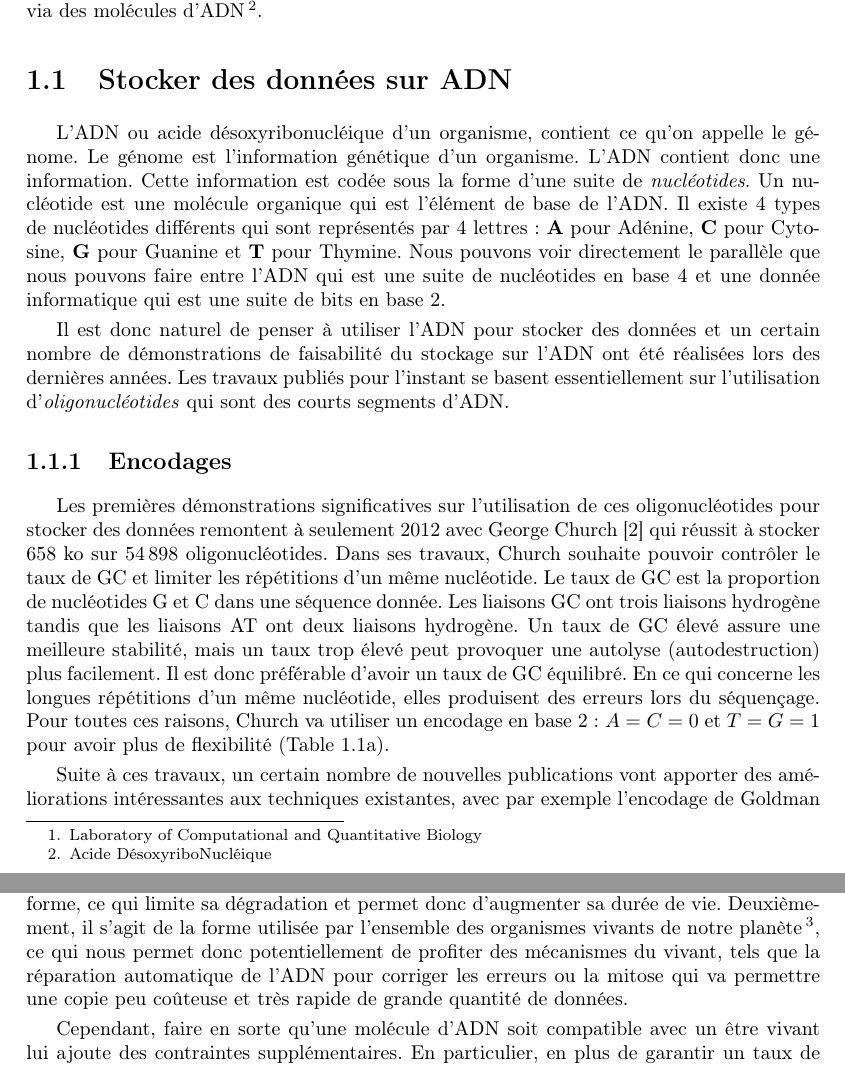
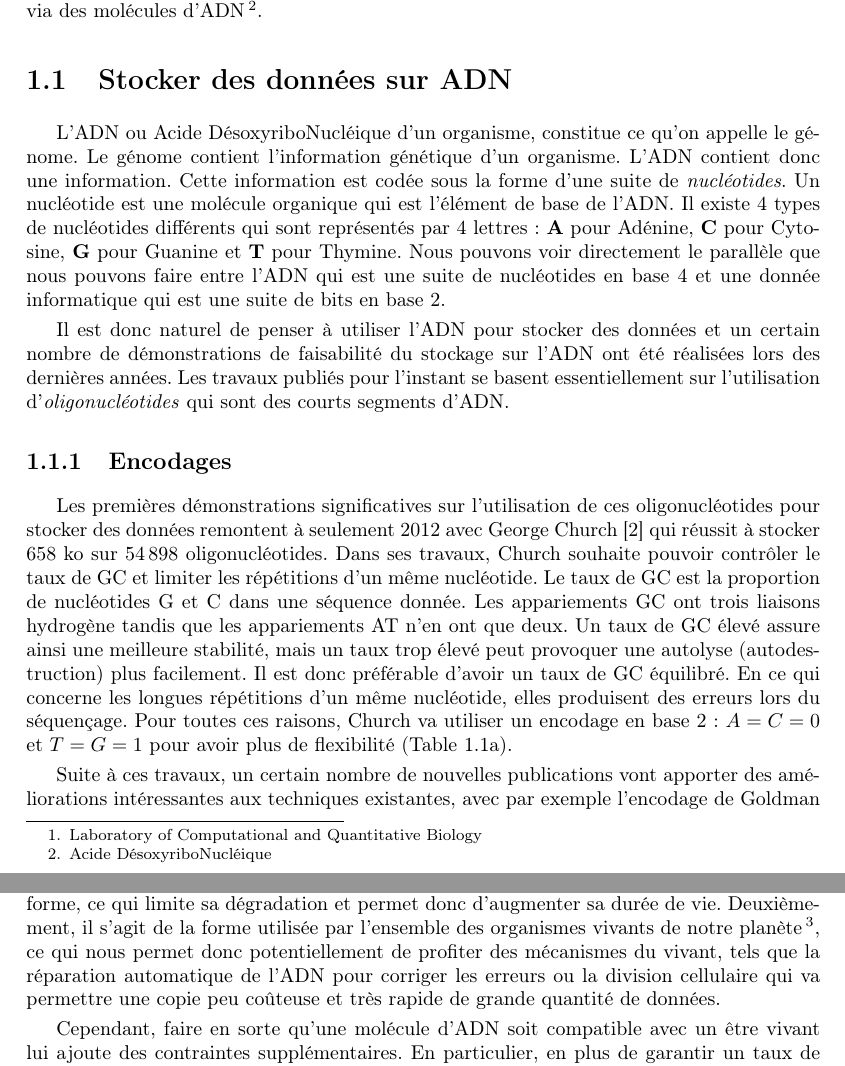
Before and after one commit to n-peugnet/dna-backup, a LaTeX document (pdf/doc.tex): two parts of pages 3 and 4 of 17, joined at a grey line, cut so that both start at the same text. Compiled offline with pdfLaTeX.

Commit message:
some corrections by Pr. Choupichou

```diff
--- a/pdf/doc.tex
+++ b/pdf/doc.tex
@@ -91,8 +91,8 @@ Ce stage a été réalisé dans le cadre du projet DNA-Drive, un système dével
 
 \section{Stocker des données sur ADN}
 
-L’\ac{adn} ou acide désoxyribonucléique d’un organisme, contient ce qu’on appelle le génome.
-Le génome est l’information génétique d’un organisme. L’\ac{adn} contient donc une information.
+L’\ac{adn} ou Acide DésoxyriboNucléique d’un organisme, constitue ce qu’on appelle le génome.
+Le génome contient l’information génétique d’un organisme. L’\ac{adn} contient donc une information.
 Cette information est codée sous la forme d’une suite de \emph{nucléotides}.
 Un nucléotide est une molécule organique qui est l’élément de base de l’\ac{adn}.
 Il existe 4 types de nucléotides différents qui sont représentés par 4 lettres : \textbf{A} pour Adénine, \textbf{C} pour Cytosine, \textbf{G} pour Guanine et \textbf{T} pour Thymine.
@@ -107,8 +107,8 @@ Les travaux publiés pour l’instant se basent essentiellement sur l’utilisat
 Les premières démonstrations significatives sur l’utilisation de ces oligonucléotides pour stocker des données remontent à seulement 2012 avec George Church \cite{church2012next} qui réussit à stocker 658~ko sur \numprint{54898} oligonucléotides.
 Dans ses travaux, Church souhaite pouvoir contrôler le taux de GC et limiter les répétitions d’un même nucléotide.
 Le taux de GC est la proportion de nucléotides G et C dans une séquence donnée.
-Les liaisons GC ont trois liaisons hydrogène tandis que les liaisons AT ont deux liaisons hydrogène.
-Un taux de GC élevé assure une meilleure stabilité, mais un taux trop élevé peut provoquer une autolyse (autodestruction) plus facilement.
+Les appariements GC ont trois liaisons hydrogène tandis que les appariements AT n'en ont que deux.
+Un taux de GC élevé assure ainsi une meilleure stabilité, mais un taux trop élevé peut provoquer une autolyse (autodestruction) plus facilement.
 Il est donc préférable d’avoir un taux de GC équilibré.
 En ce qui concerne les longues répétitions d’un même nucléotide, elles produisent des erreurs lors du séquençage.
 Pour toutes ces raisons, Church va utiliser un encodage en base 2 : $A=C=0$ et $T=G=1$ pour avoir plus de flexibilité (Table \ref{tab:church-encoding}).
@@ -175,7 +175,7 @@ Premièrement, la molécule est plus stable sous cette forme, ce qui limite sa d
 Deuxièmement, il s'agit de la forme utilisée par l'ensemble des organismes vivants de notre planète\footnote{En considérant que les virus ne sont pas vivants},
 ce qui nous permet donc potentiellement de profiter des mécanismes du vivant,
 tels que la réparation automatique de l’\ac{adn} pour corriger les erreurs
-ou la mitose qui va permettre une copie peu coûteuse et très rapide de grande quantité de données.
+ou la division cellulaire qui va permettre une copie peu coûteuse et très rapide de grande quantité de données.
 
 Cependant, faire en sorte qu'une molécule d'\ac{adn} soit compatible avec un être vivant lui ajoute des contraintes supplémentaires.
 En particulier, en plus de garantir un taux de GC équilibré,
```
